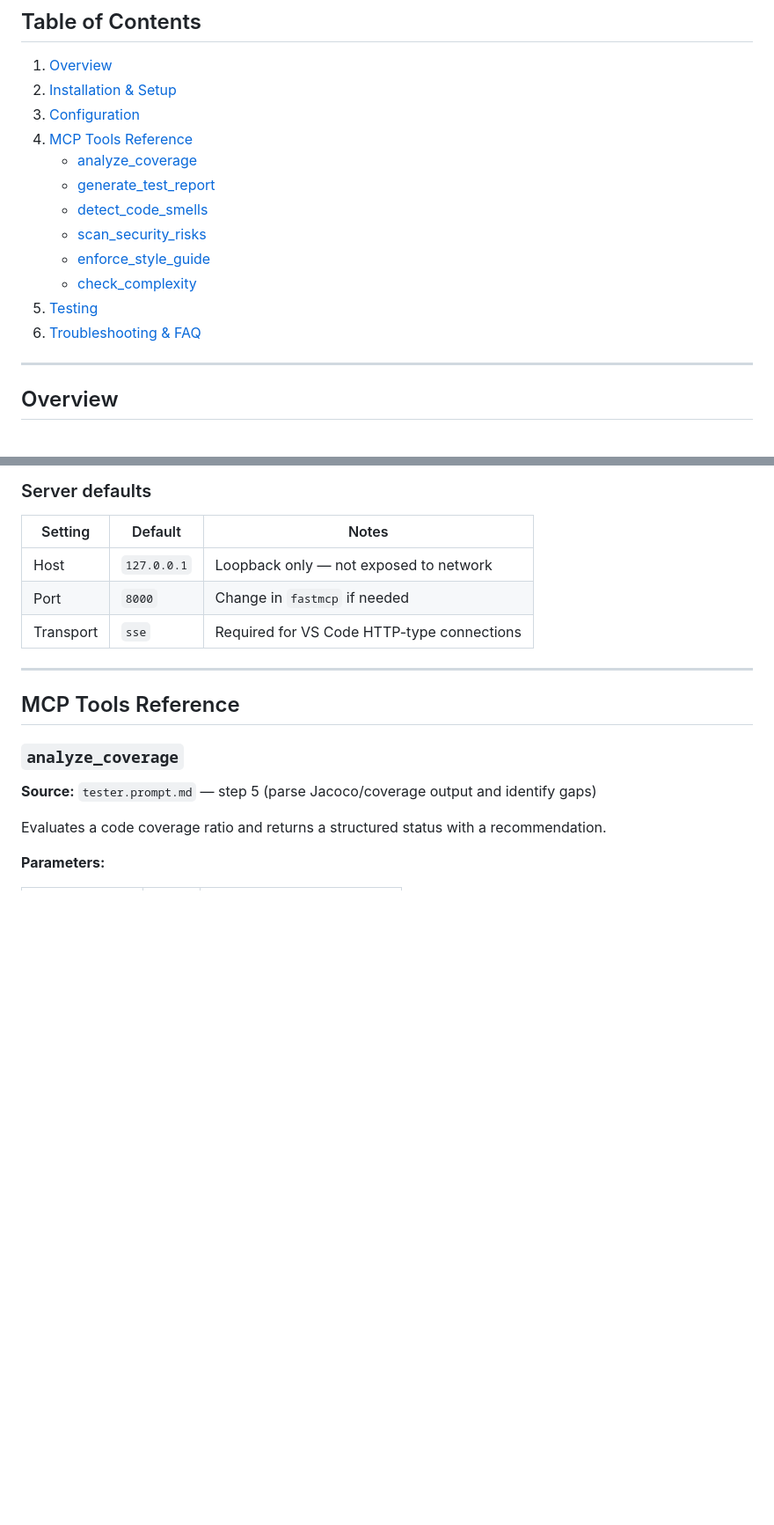
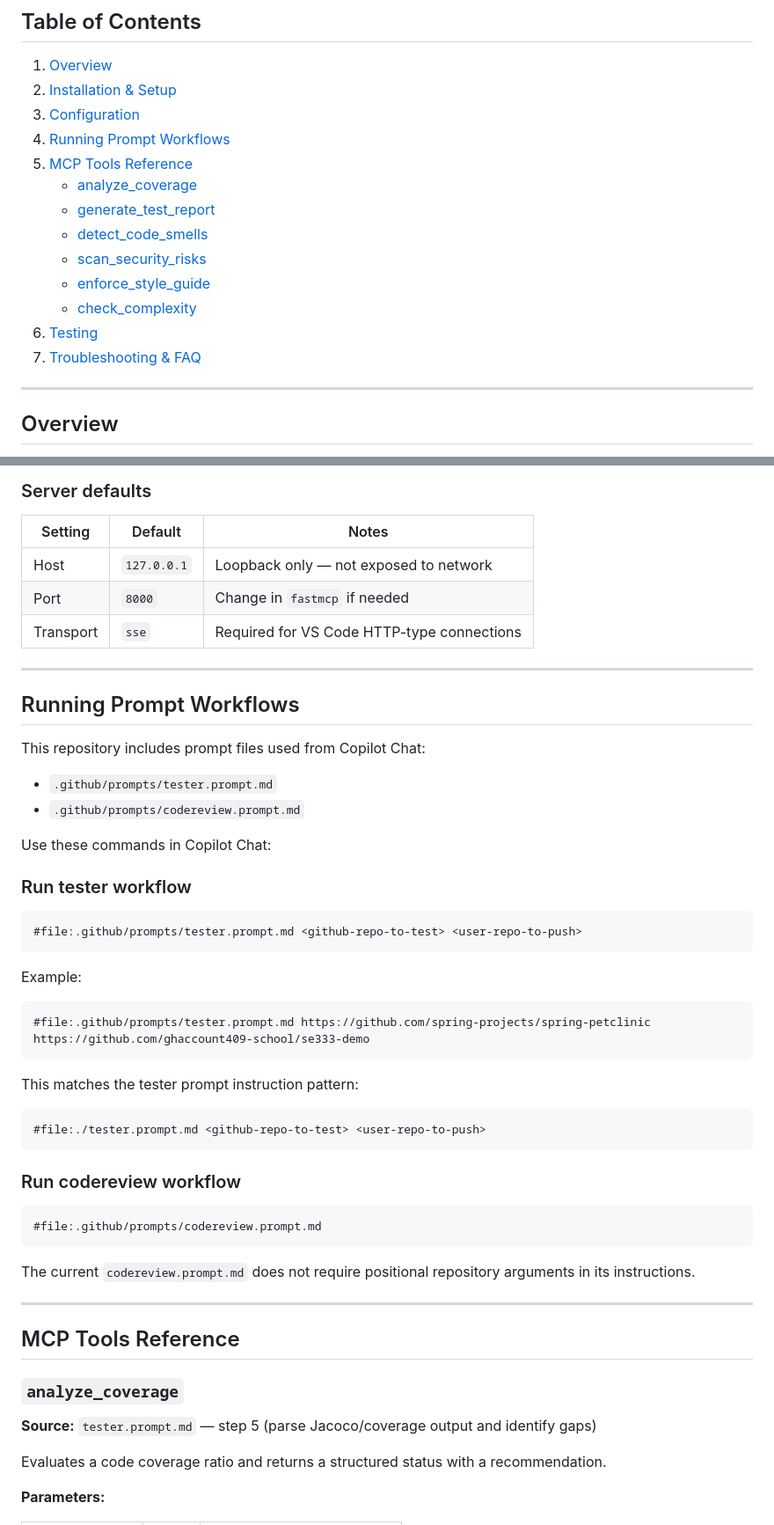
Before and after one commit to ghaccount409-school/final_project_se333_NigelMaloney, a Markdown page: README.md, 2 parts joined by grey strips. Shown at 88% size. GitHub-like rendering; blank space fills up the shorter version.

Commit message:
docs: update README

````diff
--- a/README.md
+++ b/README.md
@@ -11,15 +11,16 @@ A Python-based **Model Context Protocol (MCP) server** providing automated code
 1. [Overview](#overview)
 2. [Installation & Setup](#installation--setup)
 3. [Configuration](#configuration)
-4. [MCP Tools Reference](#mcp-tools-reference)
+4. [Running Prompt Workflows](#running-prompt-workflows)
+5. [MCP Tools Reference](#mcp-tools-reference)
    - [analyze_coverage](#analyze_coverage)
    - [generate_test_report](#generate_test_report)
    - [detect_code_smells](#detect_code_smells)
    - [scan_security_risks](#scan_security_risks)
    - [enforce_style_guide](#enforce_style_guide)
    - [check_complexity](#check_complexity)
-5. [Testing](#testing)
-6. [Troubleshooting & FAQ](#troubleshooting--faq)
+6. [Testing](#testing)
+7. [Troubleshooting & FAQ](#troubleshooting--faq)
 
 ---
 
@@ -110,6 +111,43 @@ Add the following to `%APPDATA%\Code\User\mcp.json` (Windows) or `~/.config/Code
 | Host | `127.0.0.1` | Loopback only — not exposed to network |
 | Port | `8000` | Change in `fastmcp` if needed |
 | Transport | `sse` | Required for VS Code HTTP-type connections |
+
+---
+
+## Running Prompt Workflows
+
+This repository includes prompt files used from Copilot Chat:
+
+- `.github/prompts/tester.prompt.md`
+- `.github/prompts/codereview.prompt.md`
+
+Use these commands in Copilot Chat:
+
+### Run tester workflow
+
+```text
+#file:.github/prompts/tester.prompt.md <github-repo-to-test> <user-repo-to-push>
+```
+
+Example:
+
+```text
+#file:.github/prompts/tester.prompt.md https://github.com/spring-projects/spring-petclinic https://github.com/ghaccount409-school/se333-demo
+```
+
+This matches the tester prompt instruction pattern:
+
+```text
+#file:./tester.prompt.md <github-repo-to-test> <user-repo-to-push>
+```
+
+### Run codereview workflow
+
+```text
+#file:.github/prompts/codereview.prompt.md
+```
+
+The current `codereview.prompt.md` does not require positional repository arguments in its instructions.
 
 ---
 
````
